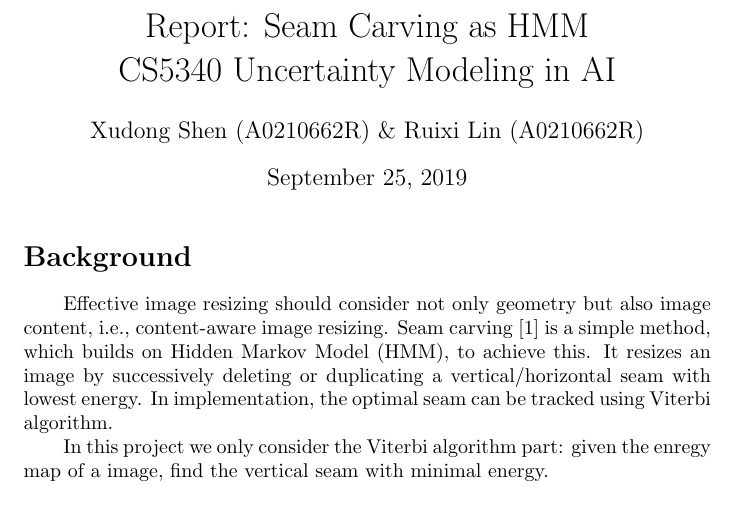
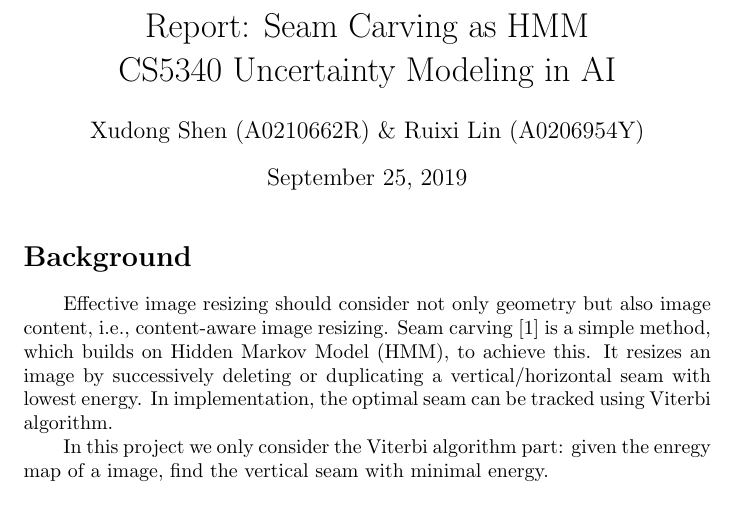
Before and after one commit to XudongOliverShen/CS5340-Uncertainty-Modeling-in-AI, a LaTeX document (Project3/Report/Report.tex): part of page 1 of 5, cut so that both start at the same text. Compiled offline with pdfLaTeX.

Commit message:
updated report

```diff
--- a/Project3/Report/Report.tex
+++ b/Project3/Report/Report.tex
@@ -19,7 +19,7 @@
 \begin{document}
 
 \title{Report: Seam Carving as HMM \\ CS5340 Uncertainty Modeling in AI}
-\author{Xudong Shen (A0210662R) \& Ruixi Lin (A0210662R)}
+\author{Xudong Shen (A0210662R) \& Ruixi Lin (A0206954Y)}
 \maketitle
 
 \section*{Background}
```
Also changed, not shown: Project3/Report/Report.pdf.
